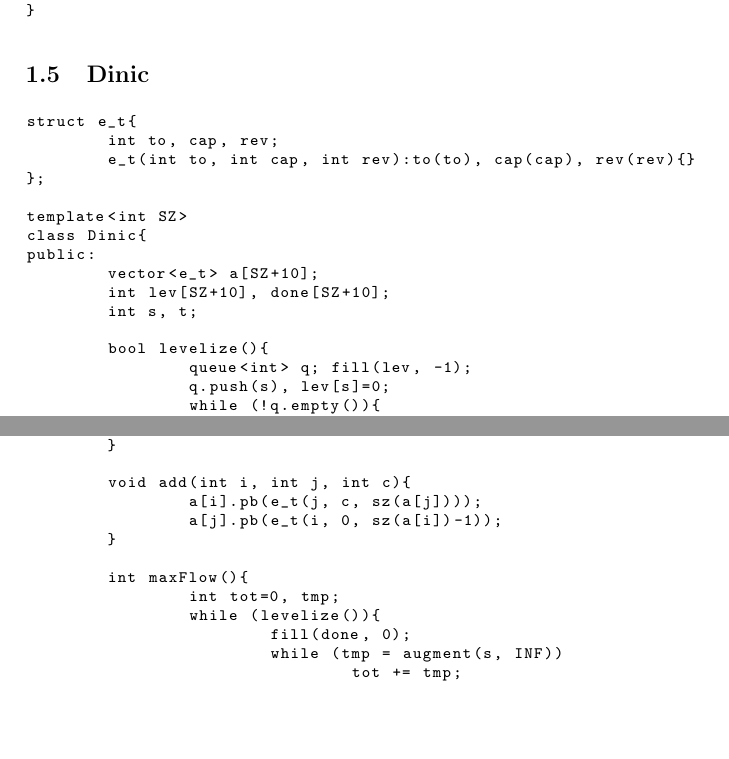
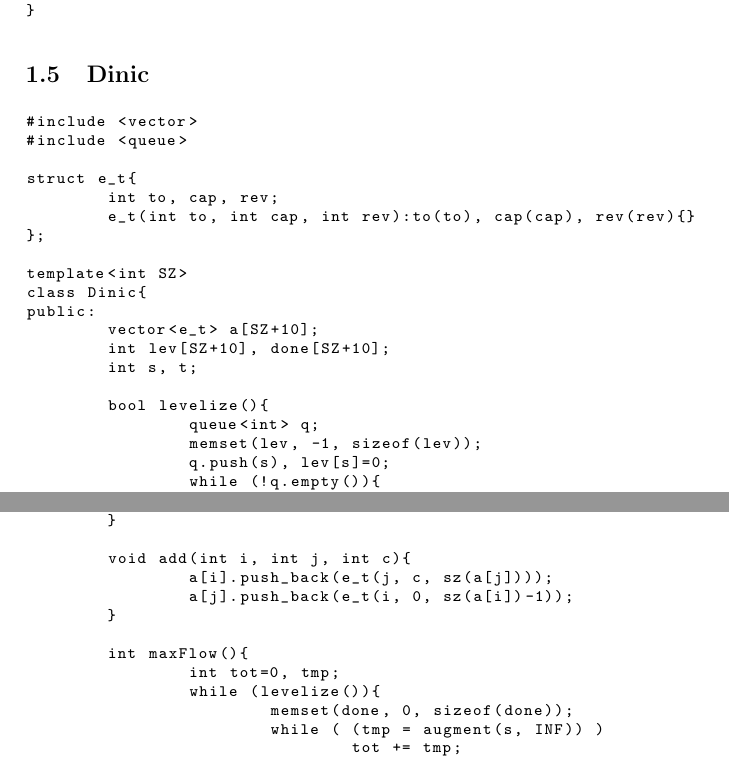
Before and after one commit to cgangEE/SCL, a LaTeX document (template.tex, which reads GraphTheorem/dinic.tex): two parts of pages 5 and 6 of 14, joined at a grey line, cut so that both start at the same text, the shorter picture padded with empty space. Compiled offline with pdfLaTeX.

Commit message:
update dinic

```diff
--- a/GraphTheorem/dinic.tex
+++ b/GraphTheorem/dinic.tex
@@ -13,7 +16,8 @@ public:
 	int s, t;
 
 	bool levelize(){
-		queue<int> q; fill(lev, -1);
+		queue<int> q;
+		memset(lev, -1, sizeof(lev));
 		q.push(s), lev[s]=0;
 		while (!q.empty()){
 			int i=q.front(); q.pop();
@@ -47,15 +51,15 @@ public:
 	}
 
 	void add(int i, int j, int c){
-		a[i].pb(e_t(j, c, sz(a[j])));
-		a[j].pb(e_t(i, 0, sz(a[i])-1));
+		a[i].push_back(e_t(j, c, sz(a[j])));
+		a[j].push_back(e_t(i, 0, sz(a[i])-1));
 	}
 
 	int maxFlow(){
 		int tot=0, tmp;
 		while (levelize()){
-			fill(done, 0);
-			while (tmp = augment(s, INF))
+			memset(done, 0, sizeof(done));
+			while ( (tmp = augment(s, INF)) )
 				tot += tmp;
 		}
 		return tot;
```
Also changed, not shown: template.pdf, GraphTheorem/dinic.tex (3 more changed lines), 1 other file.
